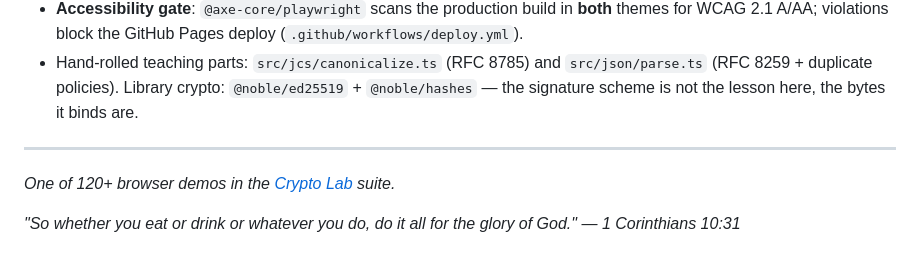
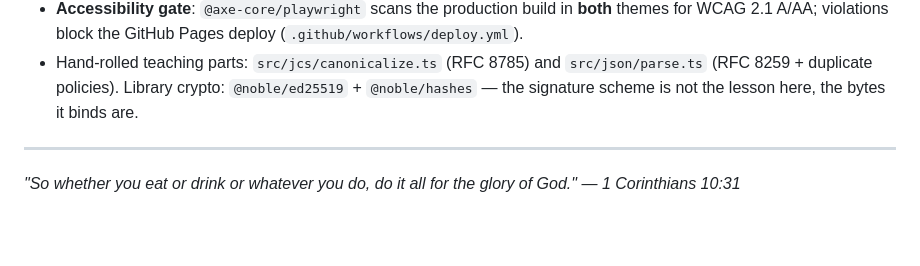
Before and after one commit to systemslibrarian/crypto-lab-signed-bytes, a Markdown page: README.md, the part around the change. GitHub-like rendering; blank space fills up the shorter version.

Commit message:
Remove stale demo-count line from README
Co-Authored-By: Claude Fable 5 <noreply@anthropic.com>

```diff
--- a/README.md
+++ b/README.md
@@ -84,6 +84,4 @@ npm run test:a11y  # axe-core WCAG 2.1 AA gate (both themes), needs the build
 
 ---
 
-*One of 120+ browser demos in the [Crypto Lab](https://crypto-lab.systemslibrarian.dev/) suite.*
-
 *"So whether you eat or drink or whatever you do, do it all for the glory of God." — 1 Corinthians 10:31*
```
